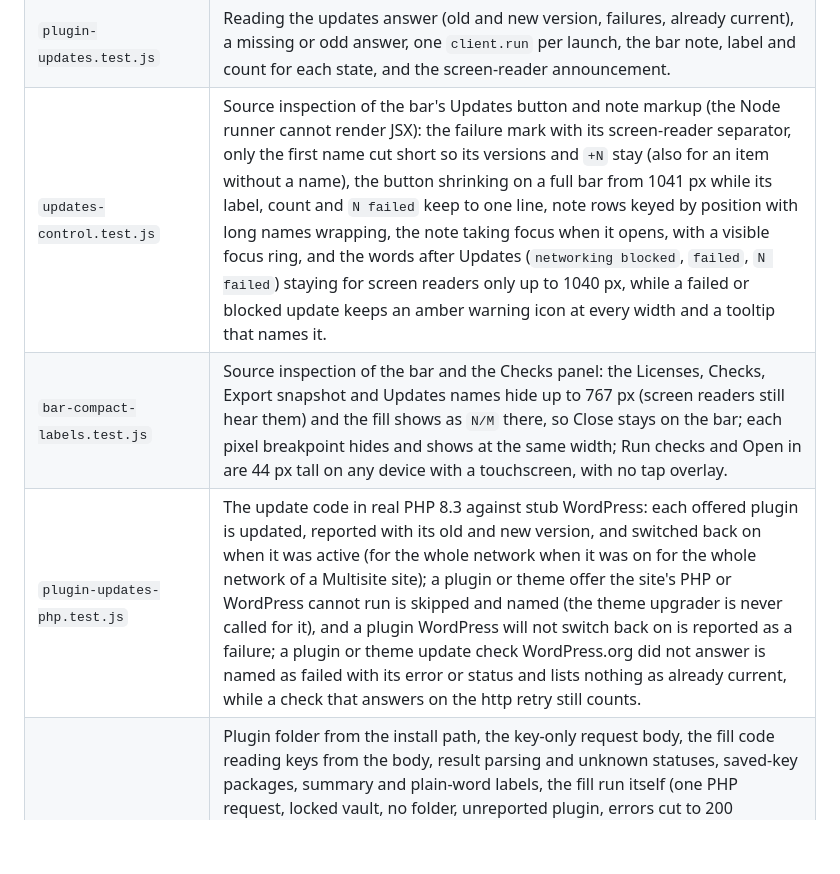
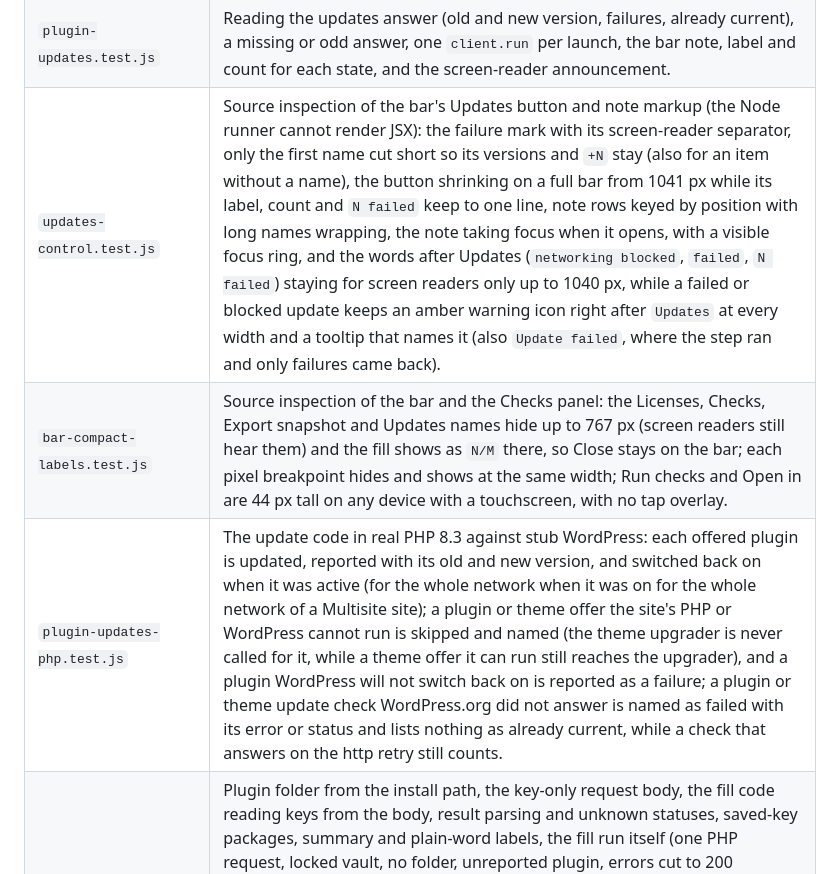
Before and after one commit to techiesreviews/techies-playground, a Markdown page: docs/testing.md, the part around the change. GitHub-like rendering; blank space fills up the shorter version.

```diff
--- a/docs/testing.md
+++ b/docs/testing.md
@@ -44,9 +44,9 @@ Use the shared [Agent Kit](agents/agent-scripts.md): `scripts/agents/kit doctor`
 | `checks.test.js` | The two checks, a check counting only when its plugin (WordPress.org or uploaded, free or Pro) is in the setup, adding a check once, the checks must-use plugin, the page to measure and where results open (never another site, never a page whose address ran an action), reading the measure plugin's numbers, the licence gate for the automatic run, each limit in `CHECK_LIMITS` turning a check amber or red, the verdict, and the screen-reader announcements. |
 | `checks-php.test.js` | The checks must-use plugin in real PHP 8.3: each `techies-check` value prints only its own script, and nothing prints without one. The measure plugin reports counts and times but never query text or an address with a key in it (also inside an error message), sends a front-end title as plain text, counts every call to another site and every failed one (a failed call after the first 20 keeps its host name), and does nothing on a normal page. |
 | `plugin-updates.test.js` | Reading the updates answer (old and new version, failures, already current), a missing or odd answer, one `client.run` per launch, the bar note, label and count for each state, and the screen-reader announcement. |
-| `updates-control.test.js` | Source inspection of the bar's Updates button and note markup (the Node runner cannot render JSX): the failure mark with its screen-reader separator, only the first name cut short so its versions and `+N` stay (also for an item without a name), the button shrinking on a full bar from 1041 px while its label, count and `N failed` keep to one line, note rows keyed by position with long names wrapping, the note taking focus when it opens, with a visible focus ring, and the words after Updates (`networking blocked`, `failed`, `N failed`) staying for screen readers only up to 1040 px, while a failed or blocked update keeps an amber warning icon at every width and a tooltip that names it. |
+| `updates-control.test.js` | Source inspection of the bar's Updates button and note markup (the Node runner cannot render JSX): the failure mark with its screen-reader separator, only the first name cut short so its versions and `+N` stay (also for an item without a name), the button shrinking on a full bar from 1041 px while its label, count and `N failed` keep to one line, note rows keyed by position with long names wrapping, the note taking focus when it opens, with a visible focus ring, and the words after Updates (`networking blocked`, `failed`, `N failed`) staying for screen readers only up to 1040 px, while a failed or blocked update keeps an amber warning icon right after `Updates` at every width and a tooltip that names it (also `Update failed`, where the step ran and only failures came back). |
 | `bar-compact-labels.test.js` | Source inspection of the bar and the Checks panel: the Licenses, Checks, Export snapshot and Updates names hide up to 767 px (screen readers still hear them) and the fill shows as `N/M` there, so Close stays on the bar; each pixel breakpoint hides and shows at the same width; Run checks and Open in are 44 px tall on any device with a touchscreen, with no tap overlay. |
-| `plugin-updates-php.test.js` | The update code in real PHP 8.3 against stub WordPress: each offered plugin is updated, reported with its old and new version, and switched back on when it was active (for the whole network when it was on for the whole network of a Multisite site); a plugin or theme offer the site's PHP or WordPress cannot run is skipped and named (the theme upgrader is never called for it), and a plugin WordPress will not switch back on is reported as a failure; a plugin or theme update check WordPress.org did not answer is named as failed with its error or status and lists nothing as already current, while a check that answers on the http retry still counts. |
+| `plugin-updates-php.test.js` | The update code in real PHP 8.3 against stub WordPress: each offered plugin is updated, reported with its old and new version, and switched back on when it was active (for the whole network when it was on for the whole network of a Multisite site); a plugin or theme offer the site's PHP or WordPress cannot run is skipped and named (the theme upgrader is never called for it, while a theme offer it can run still reaches the upgrader), and a plugin WordPress will not switch back on is reported as a failure; a plugin or theme update check WordPress.org did not answer is named as failed with its error or status and lists nothing as already current, while a check that answers on the http retry still counts. |
 | `license-fill.test.js` | Plugin folder from the install path, the key-only request body, the fill code reading keys from the body, result parsing and unknown statuses, saved-key packages, summary and plain-word labels, the fill run itself (one PHP request, locked vault, no folder, unreported plugin, errors cut to 200 characters, abort, a Lock while keys are read sends nothing, a PHP run that never answers ends when the launch closes, the record id of the key used), the licence probe's answer and run (a failed run is unknown), which licences the checks wait for (saved-key plugins plus premium plugins without a licence; every uploaded plugin when unknown), and which licences the site already reports as active, chained with the gate for Start without keys (an active site licence opens it, an unknown status keeps it closed). |
 | `license-fill-php.test.js` | The fill code in real PHP 8.3 against stub WordPress and Freemius: each key reaches only its folder's Freemius instance (no prefix mix-ups), active licences are left alone, refusals and exceptions are reported with the key replaced by `[key]`, non-Freemius plugins are reported; the licence probe lists as unlicensed only premium builds that cannot use their premium code (not free builds, licensed builds, themes or an SDK without `is_premium()`), lists licensed plugins (premium or free build, and an expired licence that still unlocks the premium code), and nothing on a site without Freemius. |
 | `vault-session.test.js` | The in-memory session key, lock, listeners, a launch's wait for an unlock, skip or close (and that it stops listening), a late unlock after its prompt closed being dropped. |
```
Also changed, not shown: docs/changes/2026-11-21-theme-version-check-and-failed-updates-icon.md (+4 -3 lines), docs/changes/assets/2026-11-21-failed-updates-icon-800.png (added), 4 other files.
